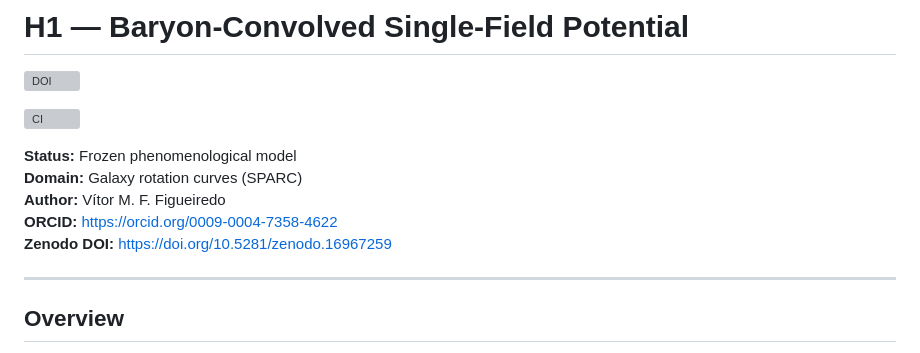
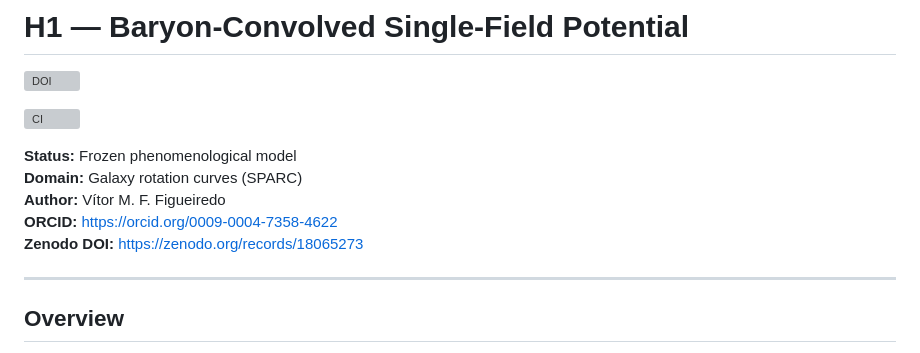
Before and after one commit to VitorFigueiredoResearch/Baryon-Convolved-Effective-Potential, a Markdown page: README.md, the part around the change. Rendered like a GitHub page; grey boxes are pictures that could not be loaded.

Commit message:
Update Zenodo DOI link in README

```diff
--- a/README.md
+++ b/README.md
@@ -10,7 +10,7 @@
 **Domain:** Galaxy rotation curves (SPARC)
 **Author:** Vítor M. F. Figueiredo
 **ORCID:** https://orcid.org/0009-0004-7358-4622
-**Zenodo DOI:** https://doi.org/10.5281/zenodo.16967259
+**Zenodo DOI:** https://zenodo.org/records/18065273
 
 ---
 
```
